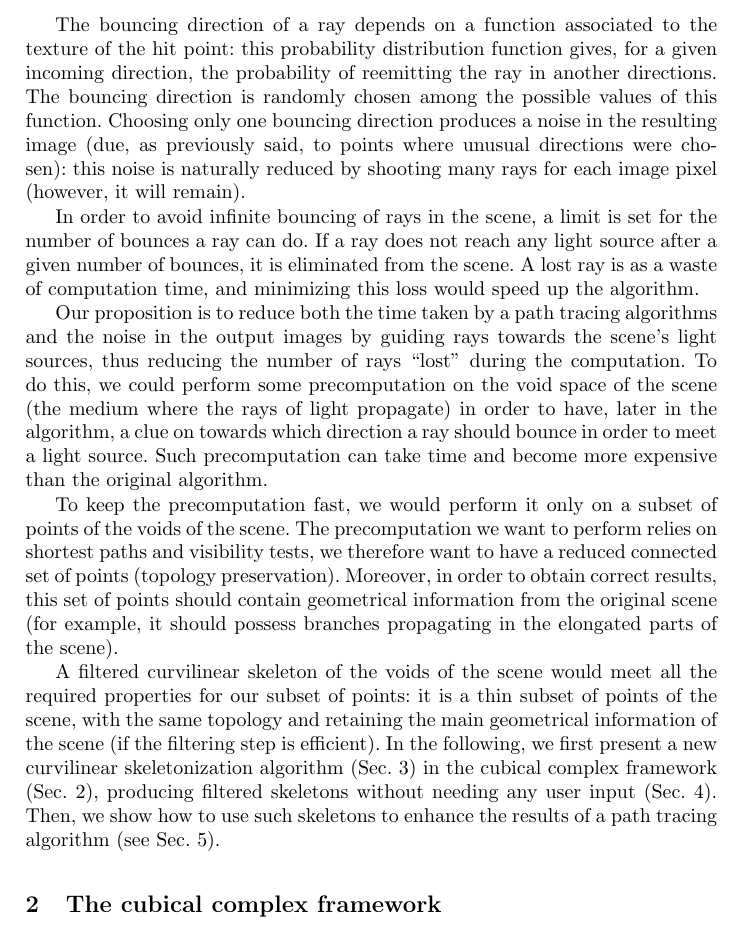
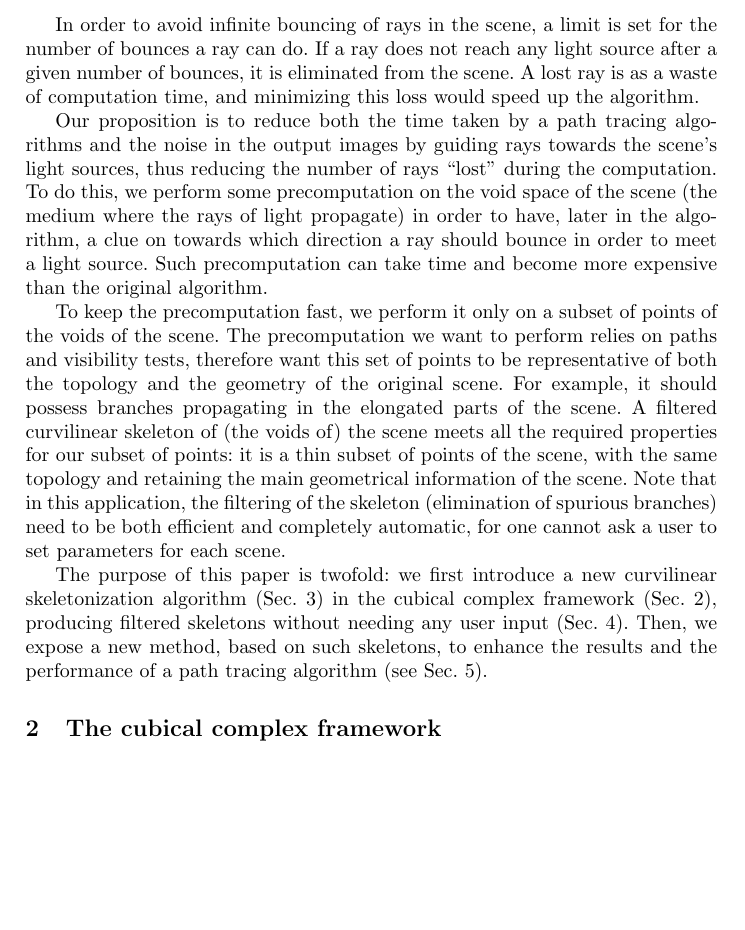
Before and after one commit to Celeborn2BeAlive/icgd2013, a LaTeX paper (skeleton_and_pathtracing.tex): part of page 2 of 12, cut at the place of the change, the shorter picture padded with empty space. Compiled offline with pdfLaTeX.

Commit message:
Corrections de l'intro par michel

```diff
--- a/skeleton_and_pathtracing.tex
+++ b/skeleton_and_pathtracing.tex
@@ -102,18 +102,16 @@ We present a novel 3d curvilinear skeletonization algorithm which produces filte
 \label{sec::intro}
 Path tracing algorithms are able to render photorealistic images from a scene description by simulating light propagation. The photorealistic aspect is achieved by simulating diffusion of light: elements of the scene which are illuminated by a light source can cast part of the light they receive. Consequently, parts of the scene which are not directly illuminated by any light source actually receive light, thus giving a realistic effect of light diffusion to the resulting image.
 
-A path tracing algorithm sends rays (of light) from the camera (the viewpoint of the scene), and let them bounce around the scene until they encounter a light source. When a ray hit a point of an object (like a wall), it gathers some information on the object's material. The ray is then reemitted in a random direction. Once a ray reaches a light source, the information it gathered through its journey in the scene is averaged in order to decide of the colour of the first impact point. This color is then allocated to one of the pixel of the image, and the process is repeated for each pixel of the output image. To avoid \quotes{unrealistic} results due to an unusual reemission direction of a ray, the algorithm actually sends, for each pixel of the image, many rays: the more rays, the longer the algorithm will take to produce an image, but the more realistic the result will look. A path tracing can be seen as a random walk process through the scene.
-
-The bouncing direction of a ray depends on a function associated to the texture of the hit point: this probability distribution function gives, for a given incoming direction, the probability of reemitting the ray in another directions. The bouncing direction is randomly chosen among the possible values of this function. Choosing only one bouncing direction produces a noise in the resulting image (due, as previously said, to points where unusual directions were chosen): this noise is naturally reduced by shooting many rays for each image pixel (however, it will remain).
+A path tracing algorithm sends rays (of light) from the camera (the viewpoint of the scene), and let them bounce around the scene until they encounter a light source. When a ray hits a point of an object (like a wall), it gathers information on the object's material. The ray is then reemitted in a random direction. Once a ray reaches a light source, the information it gathered through its journey in the scene is averaged in order to decide of the color of the first impact point. This color is then allocated to one of the pixels of the image, and the process is repeated for each pixel of the output image. To avoid \quotes{unrealistic} results due to an unusual reemission direction of a ray, the algorithm actually sends, for each pixel of the image, many rays: the more rays, the longer the algorithm will take to produce an image, but the more realistic the result will look. A path tracing can be seen as a random walk process through the scene.
 
 In order to avoid infinite bouncing of rays in the scene, a limit is set for the number of bounces a ray can do. If a ray does not reach any light source after a given number of bounces, it is eliminated from the scene. A lost ray is as a waste of computation time, and minimizing this loss would speed up the algorithm.
 
-Our proposition is to reduce both the time taken by a path tracing algorithms and the noise in the output images by guiding rays towards the scene's light sources, thus reducing the number of rays \quotes{lost} during the computation. To do this, we could perform some precomputation on the void space of the scene (the medium where the rays of light propagate) in order to have, later in the algorithm, a clue on towards which direction a ray should bounce in order to meet a light source. Such precomputation can take time and become more expensive than the original algorithm.
+Our proposition is to reduce both the time taken by a path tracing algorithms and the noise in the output images by guiding rays towards the scene's light sources, thus reducing the number of rays \quotes{lost} during the computation. To do this, we perform some precomputation on the void space of the scene (the medium where the rays of light propagate) in order to have, later in the algorithm, a clue on towards which direction a ray should bounce in order to meet a light source. Such precomputation can take time and become more expensive than the original algorithm.
 
-To keep the precomputation fast, we would perform it only on a subset of points of the voids of the scene. The precomputation we want to perform relies on shortest paths and visibility tests, we therefore want to have a reduced connected set of points (topology preservation). Moreover, in order to obtain correct results, this set of points should contain geometrical information from the original scene (for example, it should possess branches propagating in the elongated parts of the scene).
+To keep the precomputation fast, we perform it only on a subset of points of the voids of the scene. The precomputation we want to perform relies on paths and visibility tests, therefore want this set of points to be representative of both the topology and the geometry of the original scene. For example, it should possess branches propagating in the elongated parts of the scene. A filtered curvilinear skeleton of (the voids of) the scene meets all the required properties for our subset of points: it is a thin subset of points of the scene, with the same topology and retaining the main geometrical information of the scene. Note that in this application, the filtering of the skeleton (elimination of spurious branches) need to be both efficient and completely automatic, for one cannot ask a user to set parameters for each scene.
 
-A filtered curvilinear skeleton of the voids of the scene would meet all the required properties for our subset of points: it is a thin subset of points of the scene, with the same topology and retaining the main geometrical information of the scene (if the filtering step is efficient). In the following, we first present a new curvilinear skeletonization algorithm (Sec.~\ref{sec::skeletonization}) in the cubical complex framework (Sec.~\ref{sec::binary_to_cubic}), producing filtered skeletons without needing any user input (Sec.~\ref{sec::aspect_no_param}). Then, we show how to use such skeletons to enhance the results of a path tracing algorithm (see Sec.~\ref{sec::appli_pathtrace}).
-
+The purpose of this paper is twofold: we first introduce a new curvilinear skeletonization algorithm (Sec.~\ref{sec::skeletonization}) in the cubical complex framework (Sec.~\ref{sec::binary_to_cubic}), producing filtered skeletons without needing any user input (Sec.~\ref{sec::aspect_no_param}).
+Then, we expose a new method, based on such skeletons, to enhance the results and the performance of a path tracing algorithm (see Sec.~\ref{sec::appli_pathtrace}).
 
 \section{The cubical complex framework}
 \label{sec::binary_to_cubic}
```
